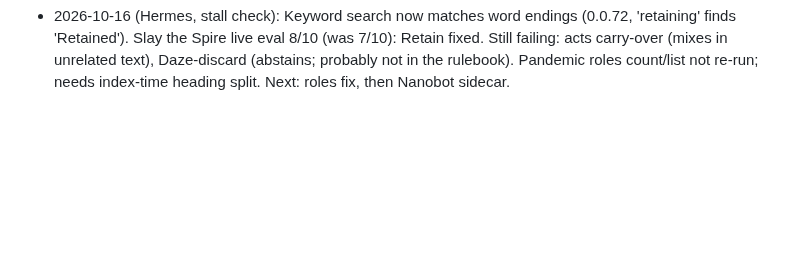
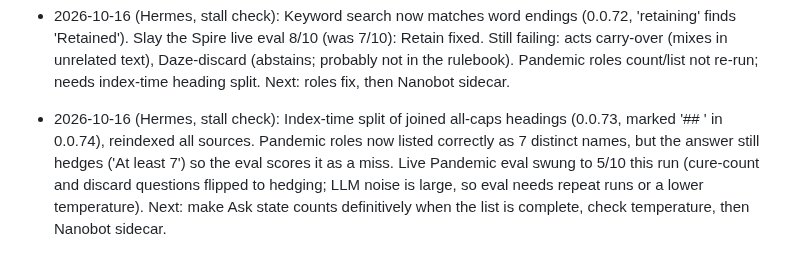
Before and after one commit to coryisakson/rogue, a Markdown page: docs/PROGRESS.md, the part around the change. GitHub-like rendering; blank space fills up the shorter version.

Commit message:
docs: progress after 0.0.74

```diff
--- a/docs/PROGRESS.md
+++ b/docs/PROGRESS.md
@@ -62,3 +62,4 @@
 - 2026-10-15 (Hermes, stall check): Fit solver v0 (0.0.32): packages/core/src/sheet buildSheet picks cited claims for the one-pager within a line budget (~44 lines), per-section shares, trusted/well-rated claims first, dedupes, keeps page locators ([p.N] shown on sheet), rulebook order. Setup page now generated from claims instead of the 14-claim hand layout. 4 new tests. Left: look at the real print on Olares (check one page fits), per-player-count variants table, theming.
 - 2026-10-15 (Hermes, stall check): Ask prompt tuned (0.0.71, two-column PDF merge warning, role-exception rule, joined-heading split). Pandemic live re-run: cure-count now correct (5, Scientist 4); roles count/list still wrong (joined names like 'Contingency Planner Dispatcher', 7-9 found; a prompt cannot fix it) and voluntary-discard still hedges. Pandemic now 8/10 on this run (epidemic pair flipped, so ~1 question of noise). STS not re-run. Next: roles need chunk-level fix (split joined headings at index time or a derived role list fact), then STS Retain/Daze/acts, then Nanobot sidecar.
 - 2026-10-16 (Hermes, stall check): Keyword search now matches word endings (0.0.72, 'retaining' finds 'Retained'). Slay the Spire live eval 8/10 (was 7/10): Retain fixed. Still failing: acts carry-over (mixes in unrelated text), Daze-discard (abstains; probably not in the rulebook). Pandemic roles count/list not re-run; needs index-time heading split. Next: roles fix, then Nanobot sidecar.
+- 2026-10-16 (Hermes, stall check): Index-time split of joined all-caps headings (0.0.73, marked '## ' in 0.0.74), reindexed all sources. Pandemic roles now listed correctly as 7 distinct names, but the answer still hedges ('At least 7') so the eval scores it as a miss. Live Pandemic eval swung to 5/10 this run (cure-count and discard questions flipped to hedging; LLM noise is large, so eval needs repeat runs or a lower temperature). Next: make Ask state counts definitively when the list is complete, check temperature, then Nanobot sidecar.
```
